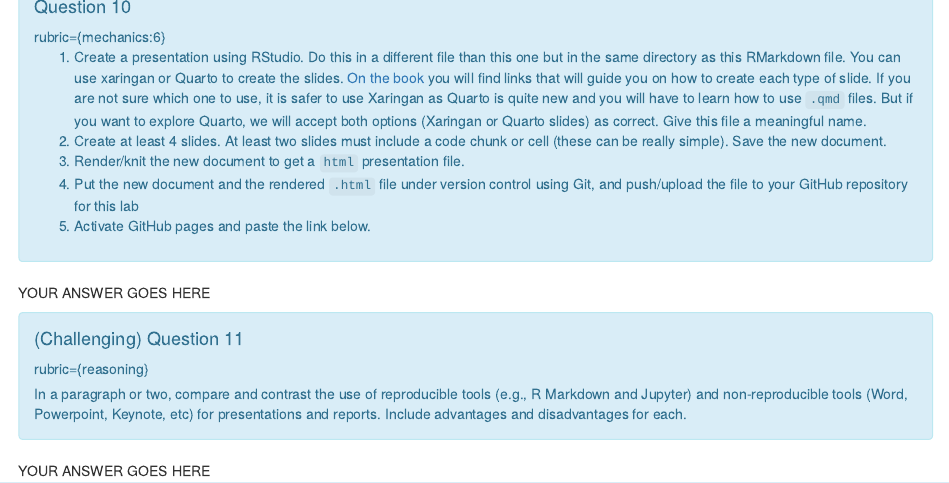
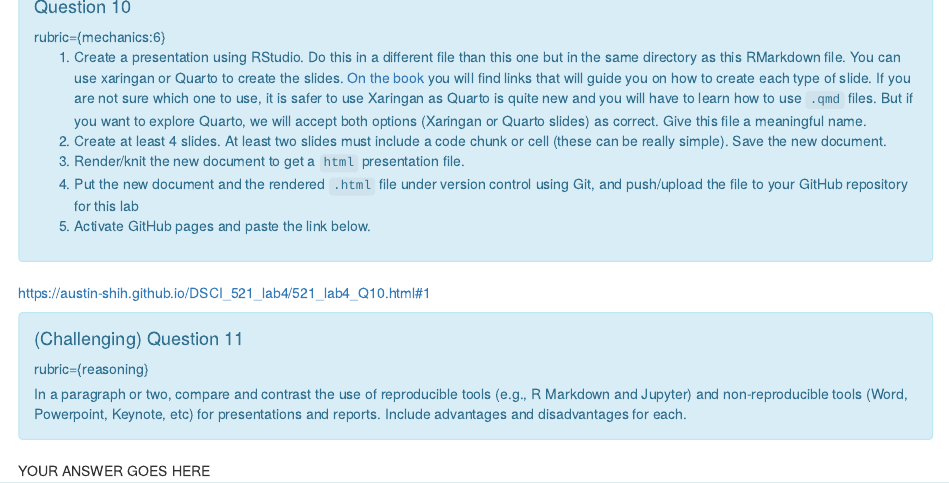
Before and after one commit to austin-shih/DSCI_521_lab4, an R Markdown document (lab4.Rmd): the page in a window 1100 px wide, from 4330 px down. Rendered offline with R 4.5, knitr and Pandoc, with nearby package versions.

Commit message:
to question 10

````diff
--- a/lab4.Rmd
+++ b/lab4.Rmd
@@ -312,7 +312,7 @@ rubric={mechanics:6}
 5. Activate GitHub pages and paste the link below.
 ```
 
-YOUR ANSWER GOES HERE
+<https://austin-shih.github.io/DSCI_521_lab4/521_lab4_Q10.html#1>
 
 ```{block, type="alert alert-info"}
 #### (Challenging) Question 11
````
Also changed, not shown: lab4.html (added).
